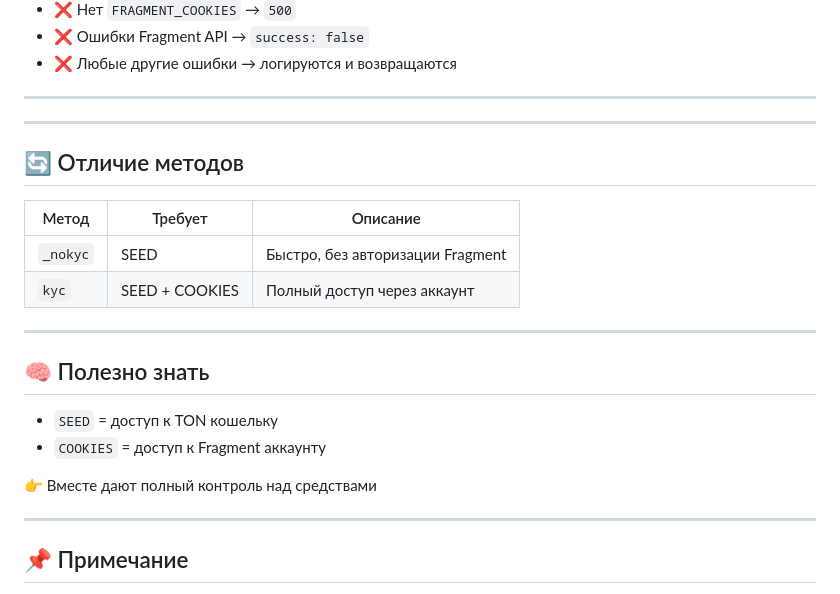
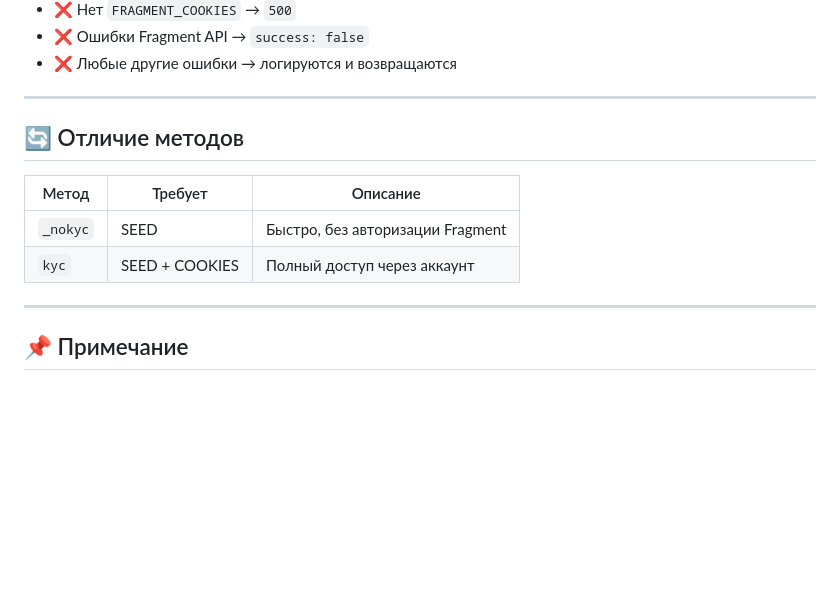
Before and after one commit to ProstoRon/FragmentApi, a Markdown page: README.md, the part around the change. Drawn GitHub-style; blank space fills up the shorter version.

```diff
--- a/README.md
+++ b/README.md
@@ -204,10 +204,6 @@ API уже обрабатывает:
 
 ---
 
-
-
----
-
 ## 🔄 Отличие методов
 
 | Метод | Требует | Описание |
@@ -217,15 +213,6 @@ API уже обрабатывает:
 
 ---
 
-## 🧠 Полезно знать
-
-- `SEED` = доступ к TON кошельку
-- `COOKIES` = доступ к Fragment аккаунту
-
-👉 Вместе дают полный контроль над средствами
-
----
-
 ## 📌 Примечание
 
 Это неофициальная реализация API Fragment.
```
